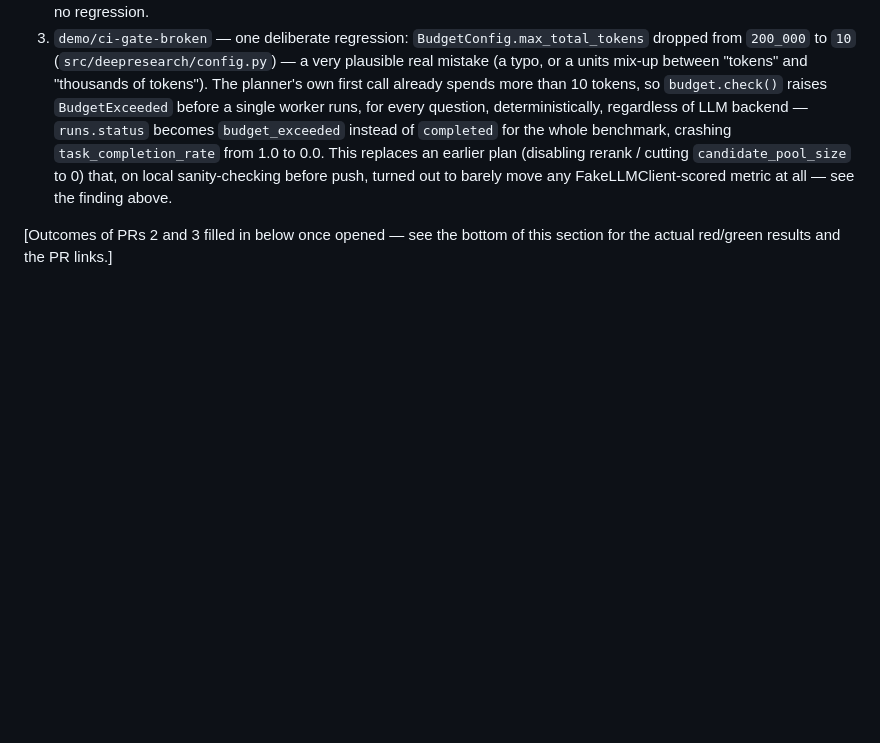
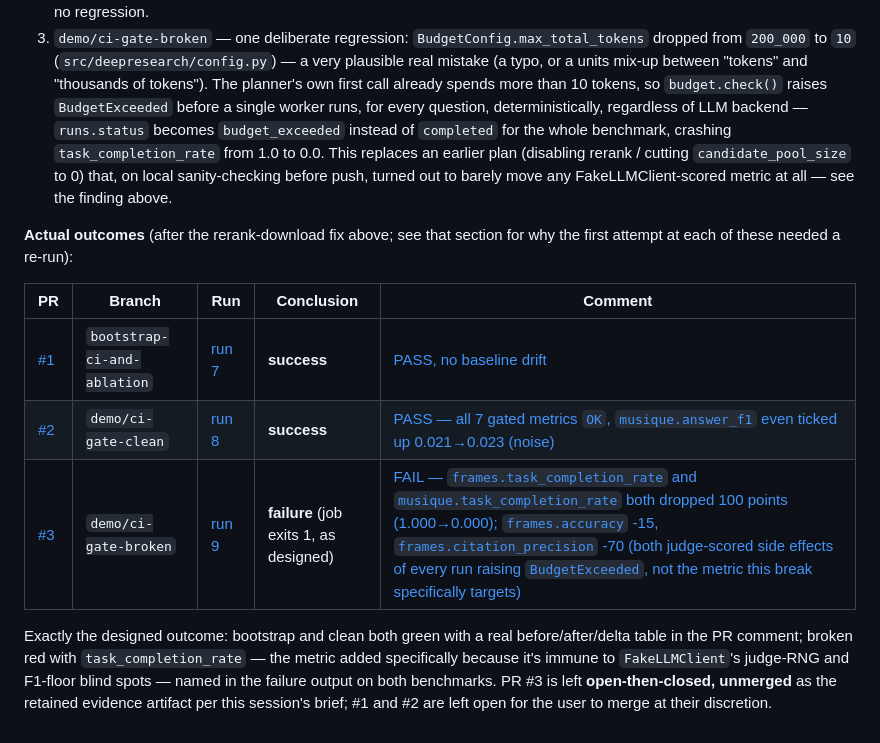
Before and after one commit to SathvikNayak123/DeepResearch, a Markdown page: docs/RESULTS.md, the part around the change. Drawn GitHub-style; blank space fills up the shorter version.

Commit message:
docs: record actual bootstrap/clean/broken PR outcomes with links
All 3 CI runs confirmed after the rerank-disable fix: bootstrap and
clean green, broken red naming task_completion_rate on both benchmarks.

```diff
--- a/docs/RESULTS.md
+++ b/docs/RESULTS.md
@@ -624,5 +624,19 @@ git's own transport. The workflow: three branches pushed by this session —
    to 0) that, on local sanity-checking before push, turned out to barely
    move any FakeLLMClient-scored metric at all — see the finding above.
 
-[Outcomes of PRs 2 and 3 filled in below once opened — see the bottom of
-this section for the actual red/green results and the PR links.]
+**Actual outcomes** (after the rerank-download fix above; see that section
+for why the first attempt at each of these needed a re-run):
+
+| PR | Branch | Run | Conclusion | Comment |
+|---|---|---|---|---|
+| [#1](https://github.com/SathvikNayak123/DeepResearch/pull/1) | `bootstrap-ci-and-ablation` | [run 7](https://github.com/SathvikNayak123/DeepResearch/actions/runs/28644693703) | **success** | [PASS, no baseline drift](https://github.com/SathvikNayak123/DeepResearch/pull/1#issuecomment-4873670172) |
+| [#2](https://github.com/SathvikNayak123/DeepResearch/pull/2) | `demo/ci-gate-clean` | [run 8](https://github.com/SathvikNayak123/DeepResearch/actions/runs/28644702439) | **success** | [PASS — all 7 gated metrics `OK`, `musique.answer_f1` even ticked up 0.021→0.023 (noise)](https://github.com/SathvikNayak123/DeepResearch/pull/2#issuecomment-4873674479) |
+| [#3](https://github.com/SathvikNayak123/DeepResearch/pull/3) | `demo/ci-gate-broken` | [run 9](https://github.com/SathvikNayak123/DeepResearch/actions/runs/28644714256) | **failure** (job exits 1, as designed) | [FAIL — `frames.task_completion_rate` and `musique.task_completion_rate` both dropped 100 points (1.000→0.000); `frames.accuracy` -15, `frames.citation_precision` -70 (both judge-scored side effects of every run raising `BudgetExceeded`, not the metric this break specifically targets)](https://github.com/SathvikNayak123/DeepResearch/pull/3#issuecomment-4873674479) |
+
+Exactly the designed outcome: bootstrap and clean both green with a real
+before/after/delta table in the PR comment; broken red with
+`task_completion_rate` — the metric added specifically because it's immune
+to `FakeLLMClient`'s judge-RNG and F1-floor blind spots — named in the
+failure output on both benchmarks. PR #3 is left **open-then-closed,
+unmerged** as the retained evidence artifact per this session's brief; #1
+and #2 are left open for the user to merge at their discretion.
```
